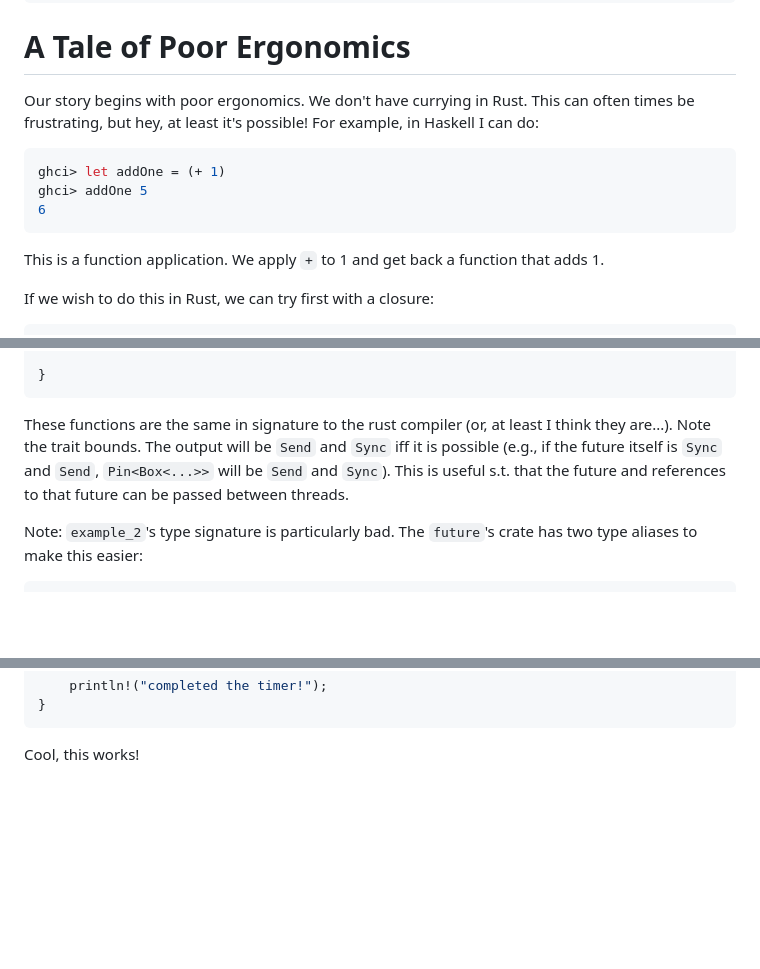
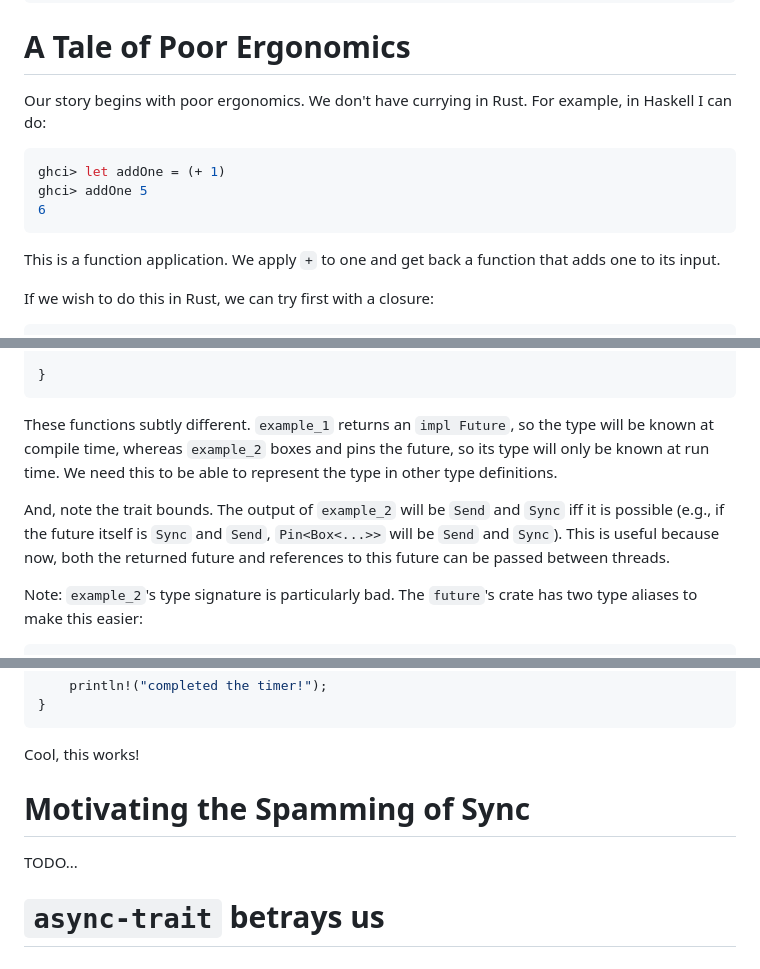
Before and after one commit to DieracDelta/DieracDelta.github.io, a Markdown page: posts/2023-07-06-async-traitorous.md, 3 parts joined by grey strips. Rendered like a GitHub page; blank space fills up the shorter version.

Commit message:
chore: small cleanup

````diff
--- a/posts/2023-07-06-async-traitorous.md
+++ b/posts/2023-07-06-async-traitorous.md
@@ -7,7 +7,7 @@ title: "Async Trait-orous and the Case for BoxSyncFuture"
 
 # A Tale of Poor Ergonomics
 
-Our story begins with poor ergonomics. We don't have currying in Rust. This can often times be frustrating, but hey, at least it's possible! For example, in Haskell I can do:
+Our story begins with poor ergonomics. We don't have currying in Rust. For example, in Haskell I can do:
 
 ```haskell
 ghci> let addOne = (+ 1)
@@ -15,7 +15,7 @@ ghci> addOne 5
 6
 ```
 
-This is a function application. We apply `+` to 1 and get back a function that adds 1.
+This is a function application. We apply `+` to one and get back a function that adds one to its input.
 
 If we wish to do this in Rust, we can try first with a closure:
 
@@ -87,7 +87,9 @@ fn example_2() -> Pin<Box<dyn Future<Output = ()> + Send + Sync>>{
 }
 ```
 
-These functions are the same in signature to the rust compiler (or, at least I think they are...). Note the trait bounds. The output will be `Send` and `Sync` iff it is possible (e.g., if the future itself is `Sync` and `Send`, `Pin<Box<...>>` will be `Send` and `Sync`). This is useful s.t. that the future and references to that future can be passed between threads.
+These functions subtly different. `example_1` returns an `impl Future`, so the type will be known at compile time, whereas `example_2` boxes and pins the future, so its type will only be known at run time. We need this to be able to represent the type in other type definitions.
+
+And, note the trait bounds. The output of `example_2` will be `Send` and `Sync` iff it is possible (e.g., if the future itself is `Sync` and `Send`, `Pin<Box<...>>` will be `Send` and `Sync`). This is useful because now, both the returned future and references to this future can be passed between threads.
 
 Note: `example_2`'s type signature is particularly bad. The `future`'s crate has two type aliases to make this easier:
 
@@ -141,3 +143,9 @@ async fn main() {
 ```
 
 Cool, this works!
+
+# Motivating the Spamming of Sync
+
+TODO...
+
+# `async-trait` betrays us
````
